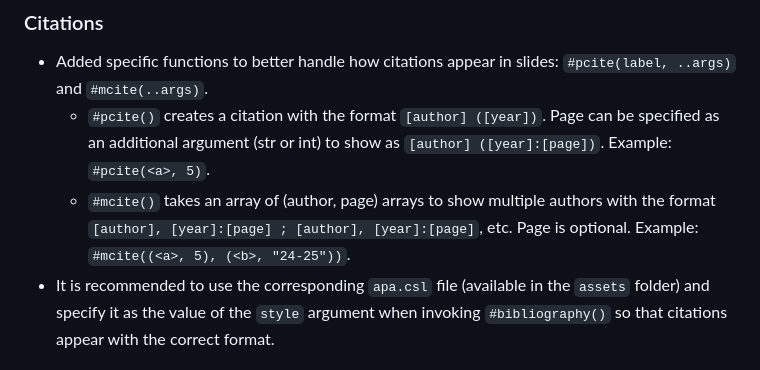
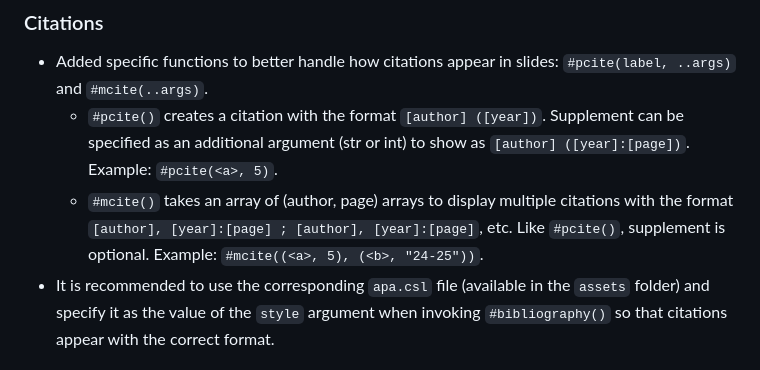
Before and after one commit to spidersouris/touying-unistra-pristine, a Markdown page: CHANGELOG.md, the part around the change. Drawn GitHub-style.

```diff
--- a/CHANGELOG.md
+++ b/CHANGELOG.md
@@ -24,8 +24,8 @@
 ### Citations
 
 - Added specific functions to better handle how citations appear in slides: `#pcite(label, ..args)` and `#mcite(..args)`.
-  - `#pcite()` creates a citation with the format `[author] ([year])`. Page can be specified as an additional argument (str or int) to show as `[author] ([year]:[page])`. Example: `#pcite(<a>, 5)`.
-  - `#mcite()` takes an array of (author, page) arrays to show multiple authors with the format `[author], [year]:[page] ; [author], [year]:[page]`, etc. Page is optional. Example: `#mcite((<a>, 5), (<b>, "24-25"))`.
+  - `#pcite()` creates a citation with the format `[author] ([year])`. Supplement can be specified as an additional argument (str or int) to show as `[author] ([year]:[page])`. Example: `#pcite(<a>, 5)`.
+  - `#mcite()` takes an array of (author, page) arrays to display multiple citations with the format `[author], [year]:[page] ; [author], [year]:[page]`, etc. Like `#pcite()`, supplement is optional. Example: `#mcite((<a>, 5), (<b>, "24-25"))`.
 - It is recommended to use the corresponding `apa.csl` file (available in the `assets` folder) and specify it as the value of the `style` argument when invoking `#bibliography()` so that citations appear with the correct format.
 
 ### Admonitions
```
Also changed, not shown: README.md (+8 -0 lines).
